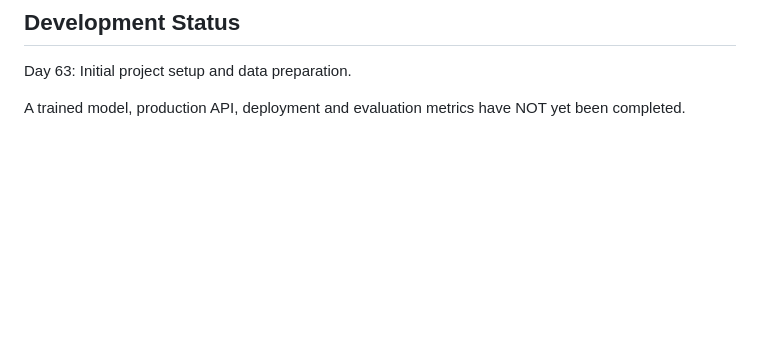
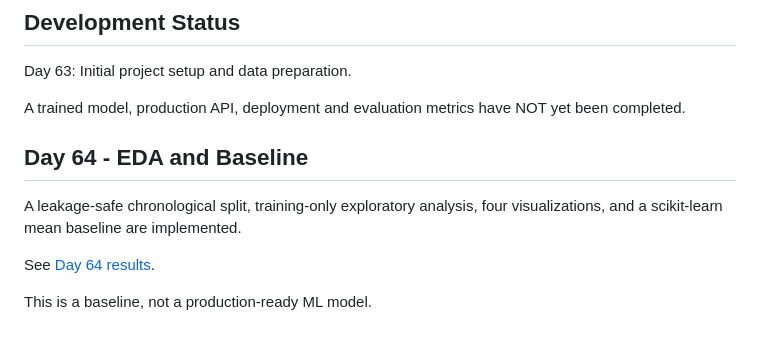
Before and after one commit to HasithaGayan/predictiq, a Markdown page: README.md, the part around the change. Drawn GitHub-style; blank space fills up the shorter version.

Commit message:
feat: add PredictIQ EDA and leakage-safe baseline

```diff
--- a/README.md
+++ b/README.md
@@ -53,3 +53,13 @@ Day 63: Initial project setup and data preparation.
 
 A trained model, production API, deployment and
 evaluation metrics have NOT yet been completed.
+
+## Day 64 - EDA and Baseline
+
+A leakage-safe chronological split, training-only
+exploratory analysis, four visualizations, and a
+scikit-learn mean baseline are implemented.
+
+See [Day 64 results](docs/day64_eda_baseline.md).
+
+This is a baseline, not a production-ready ML model.
```
Also changed, not shown: docs/day64_eda_baseline.md (added, +89 -0 lines), docs/figures/day64/01_rental_distribution.png (added), docs/figures/day64/02_mean_by_hour.png (added), docs/figures/day64/03_temperature_scatter.png (added), docs/figures/day64/04_workingday_boxplot.png (added), 3 other files.
